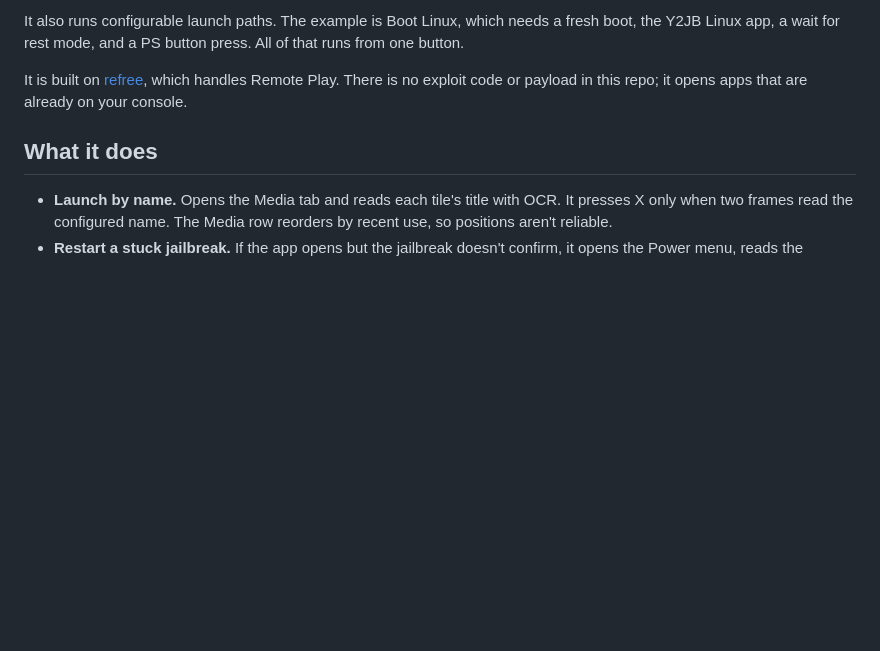
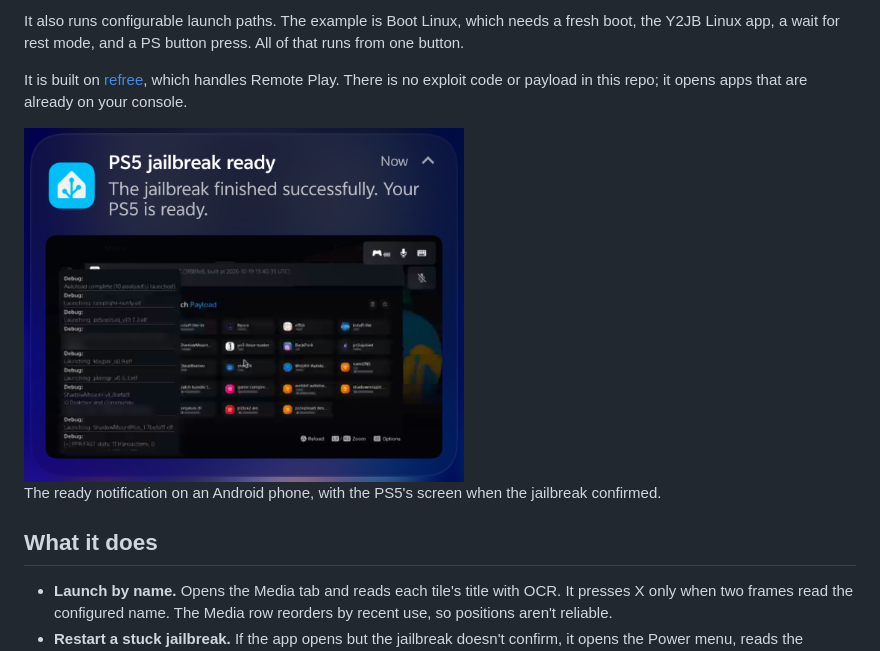
Before and after one commit to HaydenGriffin/ps5-autojb, a Markdown page: README.md, the part around the change. Drawn GitHub-style; pictures changed too: docs/images/android-ready.png (added); blank space fills up the shorter version.

Commit message:
Show the ready notification as it appears on Android, uncropped
Co-Authored-By: Claude Opus 5.5 <noreply@anthropic.com>

```diff
--- a/README.md
+++ b/README.md
@@ -10,6 +10,10 @@ wait for rest mode, and a PS button press. All of that runs from one button.
 
 It is built on [refree](https://gitlab.com/refree/refree), which handles Remote Play. There is no exploit code or
 payload in this repo; it opens apps that are already on your console.
+
+<img src="docs/images/android-ready.png" alt="Android notification: PS5 jailbreak ready. The jailbreak finished successfully. Your PS5 is ready. Below it, a screenshot of the PS5 after the jailbreak" width="440">
+
+The ready notification on an Android phone, with the PS5's screen when the jailbreak confirmed.
 
 ## What it does
 
```
Also changed, not shown: docs/notifications.md (+2 -0 lines).
